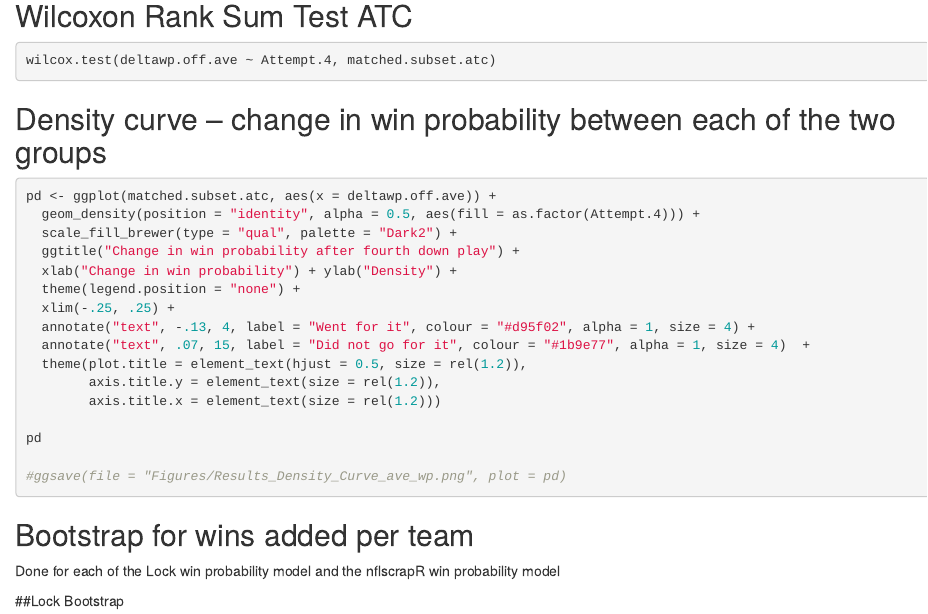
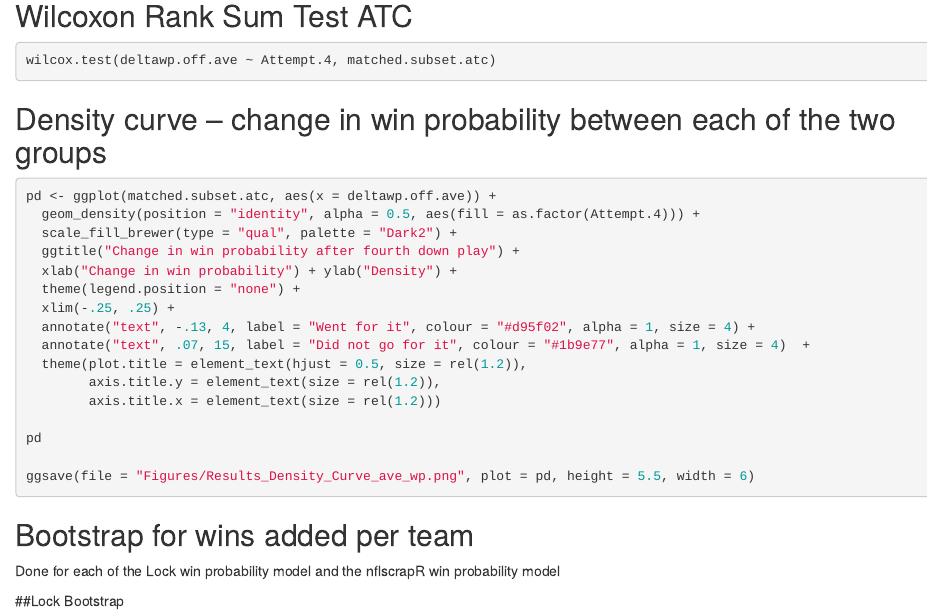
Before and after one commit to statsbylopez/nfl-fourth-down, an R Markdown document (Code/Results.rmd): the page in a window 1100 px wide, from 550 px down. Rendered offline with R 4.5, knitr and Pandoc, with nearby package versions.

Commit message:
Image dimensions

````diff
--- a/Code/Results.rmd
+++ b/Code/Results.rmd
@@ -69,7 +69,7 @@ pd <- ggplot(matched.subset.atc, aes(x = deltawp.off.ave)) +
 
 pd
 
-#ggsave(file = "Figures/Results_Density_Curve_ave_wp.png", plot = pd)
+ggsave(file = "Figures/Results_Density_Curve_ave_wp.png", plot = pd, height = 5.5, width = 6)
 ```
 
 ## Bootstrap for wins added per team
````
